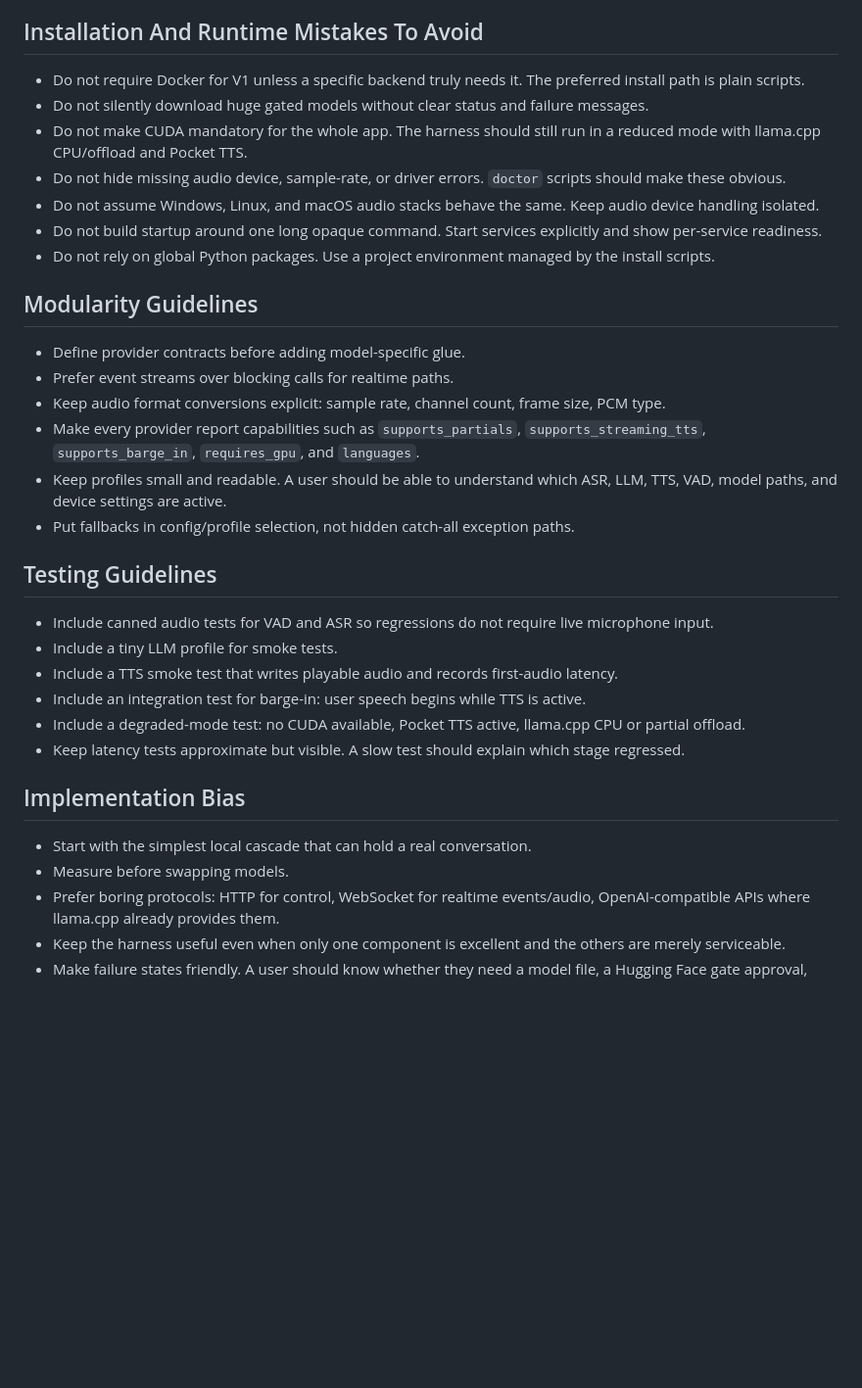
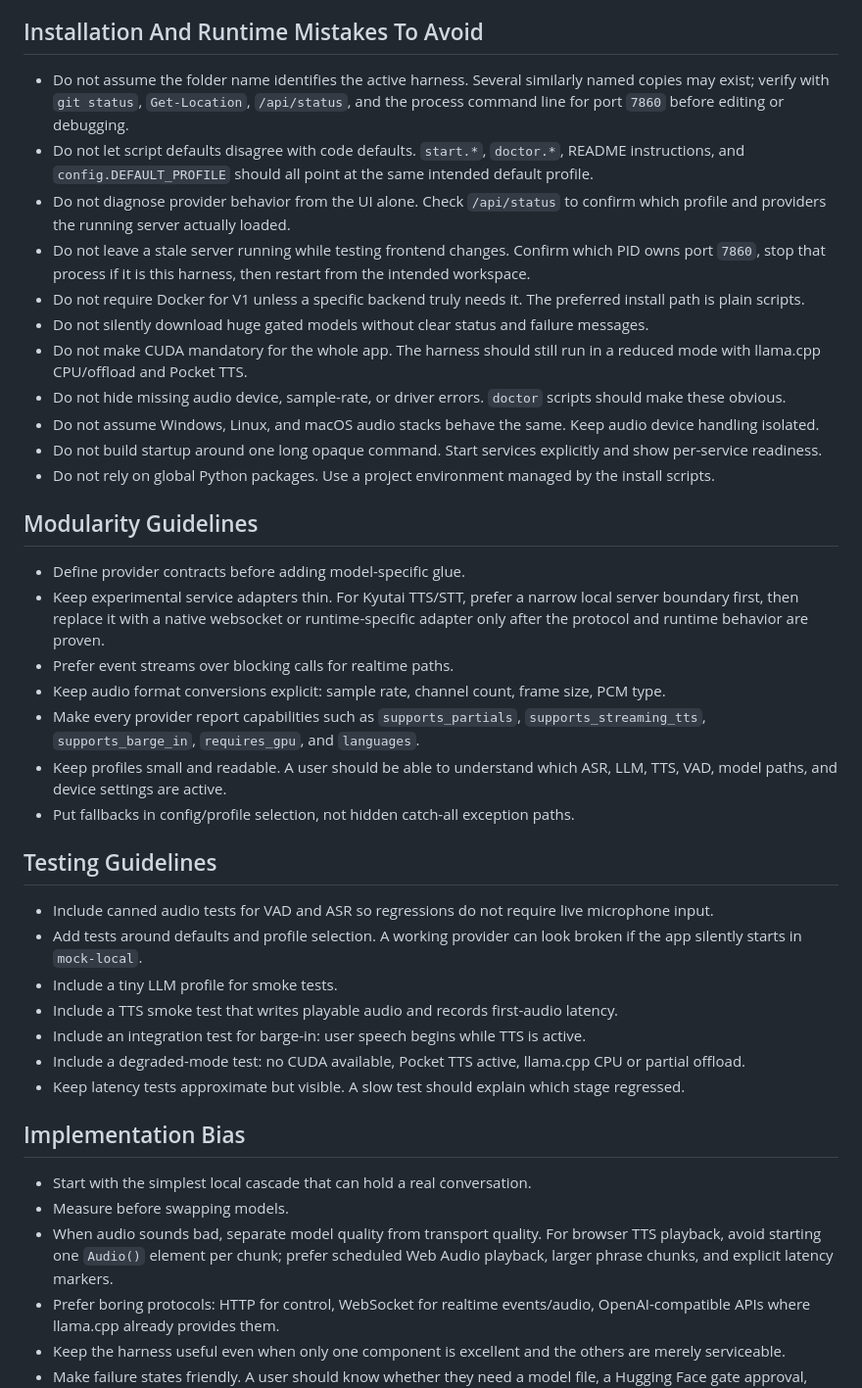
Before and after one commit to thomas9120/Converse-AI, a Markdown page: AGENTS.md, the part around the change. Shown at 98% size. GitHub-like rendering; blank space fills up the shorter version.

Commit message:
Add runtime lessons to agent notes

```diff
--- a/AGENTS.md
+++ b/AGENTS.md
@@ -29,6 +29,10 @@ This project is intended to become a local, modular conversational AI harness fo
 
 ## Installation And Runtime Mistakes To Avoid
 
+- Do not assume the folder name identifies the active harness. Several similarly named copies may exist; verify with `git status`, `Get-Location`, `/api/status`, and the process command line for port `7860` before editing or debugging.
+- Do not let script defaults disagree with code defaults. `start.*`, `doctor.*`, README instructions, and `config.DEFAULT_PROFILE` should all point at the same intended default profile.
+- Do not diagnose provider behavior from the UI alone. Check `/api/status` to confirm which profile and providers the running server actually loaded.
+- Do not leave a stale server running while testing frontend changes. Confirm which PID owns port `7860`, stop that process if it is this harness, then restart from the intended workspace.
 - Do not require Docker for V1 unless a specific backend truly needs it. The preferred install path is plain scripts.
 - Do not silently download huge gated models without clear status and failure messages.
 - Do not make CUDA mandatory for the whole app. The harness should still run in a reduced mode with llama.cpp CPU/offload and Pocket TTS.
@@ -40,6 +44,7 @@ This project is intended to become a local, modular conversational AI harness fo
 ## Modularity Guidelines
 
 - Define provider contracts before adding model-specific glue.
+- Keep experimental service adapters thin. For Kyutai TTS/STT, prefer a narrow local server boundary first, then replace it with a native websocket or runtime-specific adapter only after the protocol and runtime behavior are proven.
 - Prefer event streams over blocking calls for realtime paths.
 - Keep audio format conversions explicit: sample rate, channel count, frame size, PCM type.
 - Make every provider report capabilities such as `supports_partials`, `supports_streaming_tts`, `supports_barge_in`, `requires_gpu`, and `languages`.
@@ -49,6 +54,7 @@ This project is intended to become a local, modular conversational AI harness fo
 ## Testing Guidelines
 
 - Include canned audio tests for VAD and ASR so regressions do not require live microphone input.
+- Add tests around defaults and profile selection. A working provider can look broken if the app silently starts in `mock-local`.
 - Include a tiny LLM profile for smoke tests.
 - Include a TTS smoke test that writes playable audio and records first-audio latency.
 - Include an integration test for barge-in: user speech begins while TTS is active.
@@ -59,6 +65,7 @@ This project is intended to become a local, modular conversational AI harness fo
 
 - Start with the simplest local cascade that can hold a real conversation.
 - Measure before swapping models.
+- When audio sounds bad, separate model quality from transport quality. For browser TTS playback, avoid starting one `Audio()` element per chunk; prefer scheduled Web Audio playback, larger phrase chunks, and explicit latency markers.
 - Prefer boring protocols: HTTP for control, WebSocket for realtime events/audio, OpenAI-compatible APIs where llama.cpp already provides them.
 - Keep the harness useful even when only one component is excellent and the others are merely serviceable.
 - Make failure states friendly. A user should know whether they need a model file, a Hugging Face gate approval, CUDA drivers, Vulkan support, or an audio permission fix.
```
